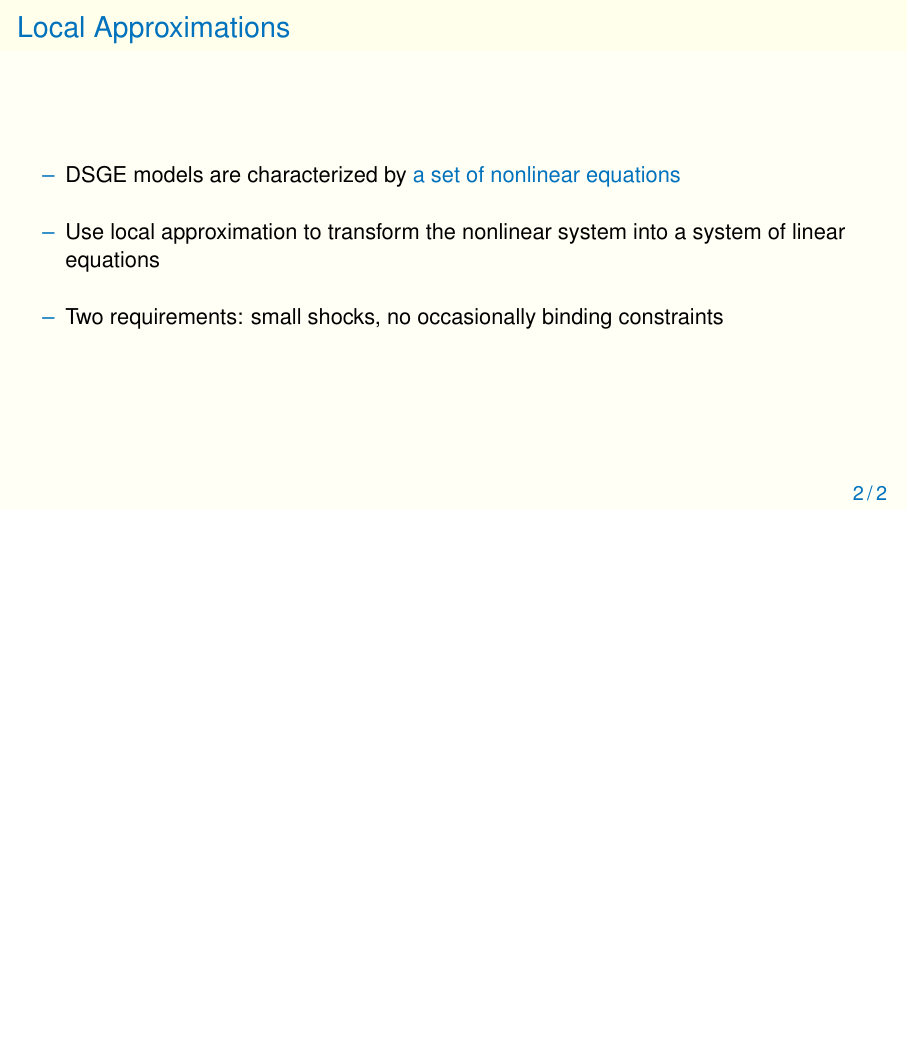
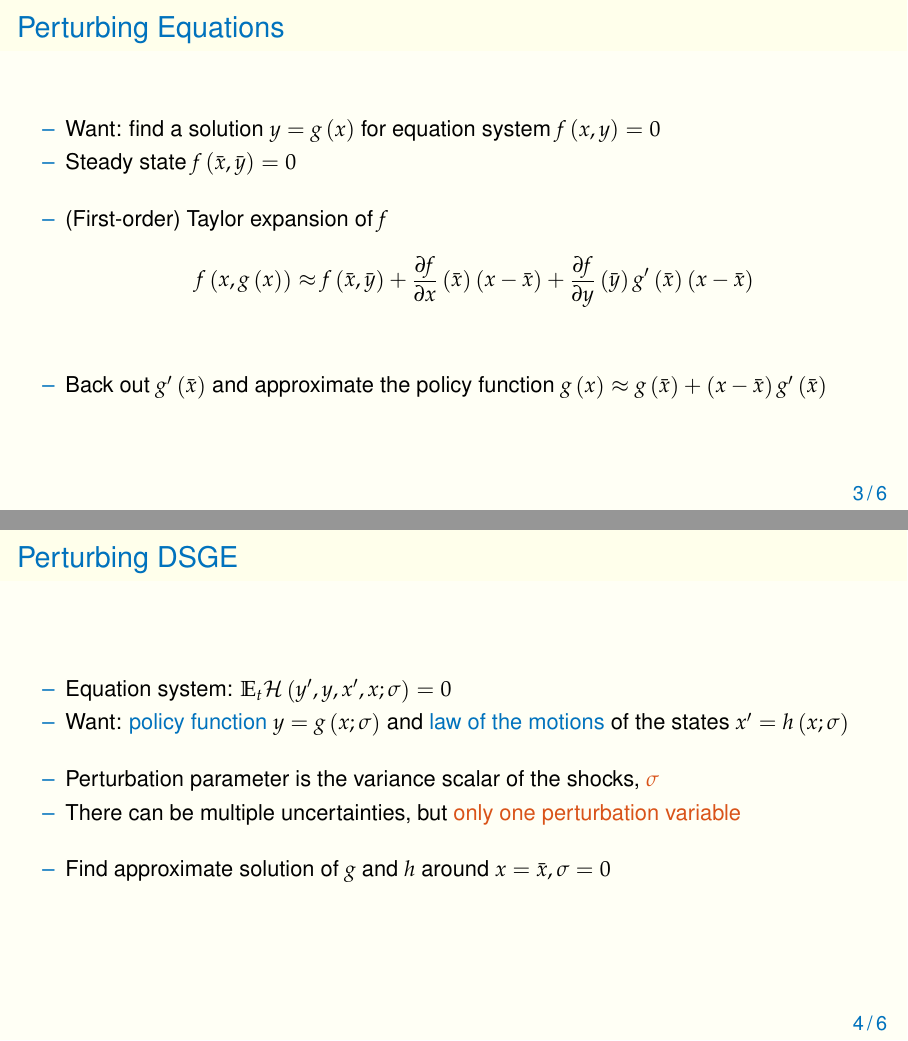
Before and after one commit to wupeifan/NumericalMethod_Notes, LaTeX slides (Lecture_6/Perturbation.tex): page 2 of 2 before the commit and pages 3 and 4 of 6 after it, the two joined at a grey line, the shorter picture padded with empty space. Compiled offline with pdfLaTeX.

Commit message:
add perturbation slides

```diff
--- a/Lecture_6/Perturbation.tex
+++ b/Lecture_6/Perturbation.tex
@@ -102,3 +102,33 @@
   \end{itemize}
 \end{frame}
 
+\begin{frame}
+\frametitle{Perturbing Equations}
+  \begin{itemize}
+    \item[--] Want: find a solution $y=g\left(x\right)$ for equation system $f\left(x,y\right)=0$
+    \item[--] Steady state $f\left(\bar{x},\bar{y}\right)=0$
+    \bigskip
+    \item[--] (First-order) Taylor expansion of $f$
+    \[
+      f\left(x,g\left(x\right)\right)\approx f\left(\bar{x},\bar{y}\right)+\frac{\partial f}{\partial x}\left(\bar{x}\right)\left(x-\bar{x}\right)+\frac{\partial f}{\partial y}\left(\bar{y}\right)g'\left(\bar{x}\right)\left(x-\bar{x}\right)
+    \]
+    \bigskip
+    \item[--] Back out $g'\left(\bar{x}\right)$ and approximate the policy function $g\left(x\right)\approx g\left(\bar{x}\right)+\left(x-\bar{x}\right)g'\left(\bar{x}\right)$
+  \end{itemize}
+\end{frame}
+
+\begin{frame}
+\frametitle{Perturbing DSGE}
+  \begin{itemize}
+    \item[--] Equation system:  $\mathbb{E}_{t}\mathcal{H}\left(y',y,x',x;\sigma\right)=0$
+    \item[--] Want: \textcolor{blue}{policy function} $y=g\left(x;\sigma\right)$ and \textcolor{blue}{law of the motions} of the states $x'=h\left(x;\sigma\right)$
+    \bigskip
+    \item[--] Perturbation parameter is the variance scalar of the shocks, \textcolor{red}{$\sigma$}
+    \item[--] There can be multiple uncertainties, but \textcolor{red}{only one perturbation variable}
+    \bigskip
+    \item[--] Find approximate solution of $g$ and $h$ around $x=\bar{x},\sigma=0$
+  \end{itemize}
+\end{frame}
+
+\begin{frame}
+\frametitle{Perturbing DSGE}
@@ -104,0 +151 @@
+\frametitle{Perturbing DSGE}
```
Also changed, not shown: Lecture_6/Perturbation.pdf, Lecture_6/Perturbation.tex (37 more changed lines).
